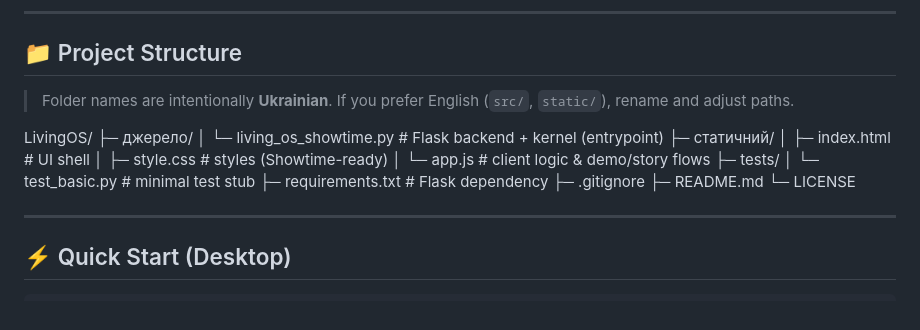
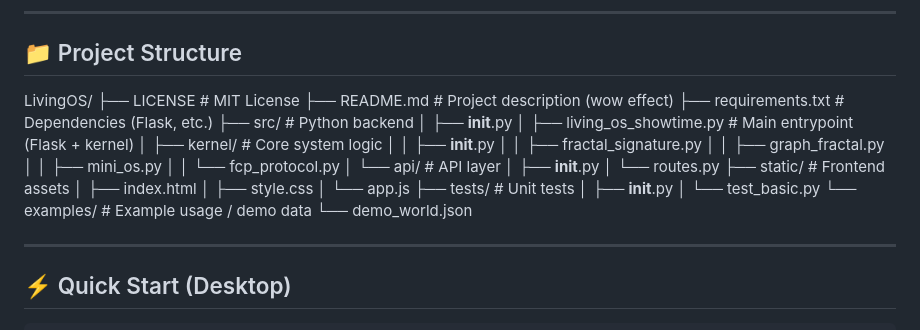
Before and after one commit to Andrii-sat/LivingOS, a Markdown page: README.md, the part around the change. Drawn GitHub-style.

```diff
--- a/README.md
+++ b/README.md
@@ -75,9 +75,32 @@ Create agents from text, merge them into hybrids, and watch multidimensional wor
 
 ## 📁 Project Structure
 
-> Folder names are intentionally **Ukrainian**. If you prefer English (`src/`, `static/`), rename and adjust paths.
+LivingOS/
+ ├── LICENSE                   # MIT License
+ ├── README.md                 # Project description (wow effect)
+ ├── requirements.txt          # Dependencies (Flask, etc.)
+ ├── src/                      # Python backend
+ │   ├── __init__.py
+ │   ├── living_os_showtime.py # Main entrypoint (Flask + kernel)
+ │   ├── kernel/               # Core system logic
+ │   │   ├── __init__.py
+ │   │   ├── fractal_signature.py
+ │   │   ├── graph_fractal.py
+ │   │   ├── mini_os.py
+ │   │   └── fcp_protocol.py
+ │   └── api/                  # API layer
+ │       ├── __init__.py
+ │       └── routes.py
+ ├── static/                   # Frontend assets
+ │   ├── index.html
+ │   ├── style.css
+ │   └── app.js
+ ├── tests/                    # Unit tests
+ │   ├── __init__.py
+ │   └── test_basic.py
+ └── examples/                 # Example usage / demo data
+     └── demo_world.json
 
-LivingOS/ ├─ джерело/ │  └─ living_os_showtime.py      # Flask backend + kernel (entrypoint) ├─ статичний/ │  ├─ index.html                 # UI shell │  ├─ style.css                  # styles (Showtime-ready) │  └─ app.js                     # client logic & demo/story flows ├─ tests/ │  └─ test_basic.py              # minimal test stub ├─ requirements.txt              # Flask dependency ├─ .gitignore ├─ README.md └─ LICENSE
 
 ---
 
```
